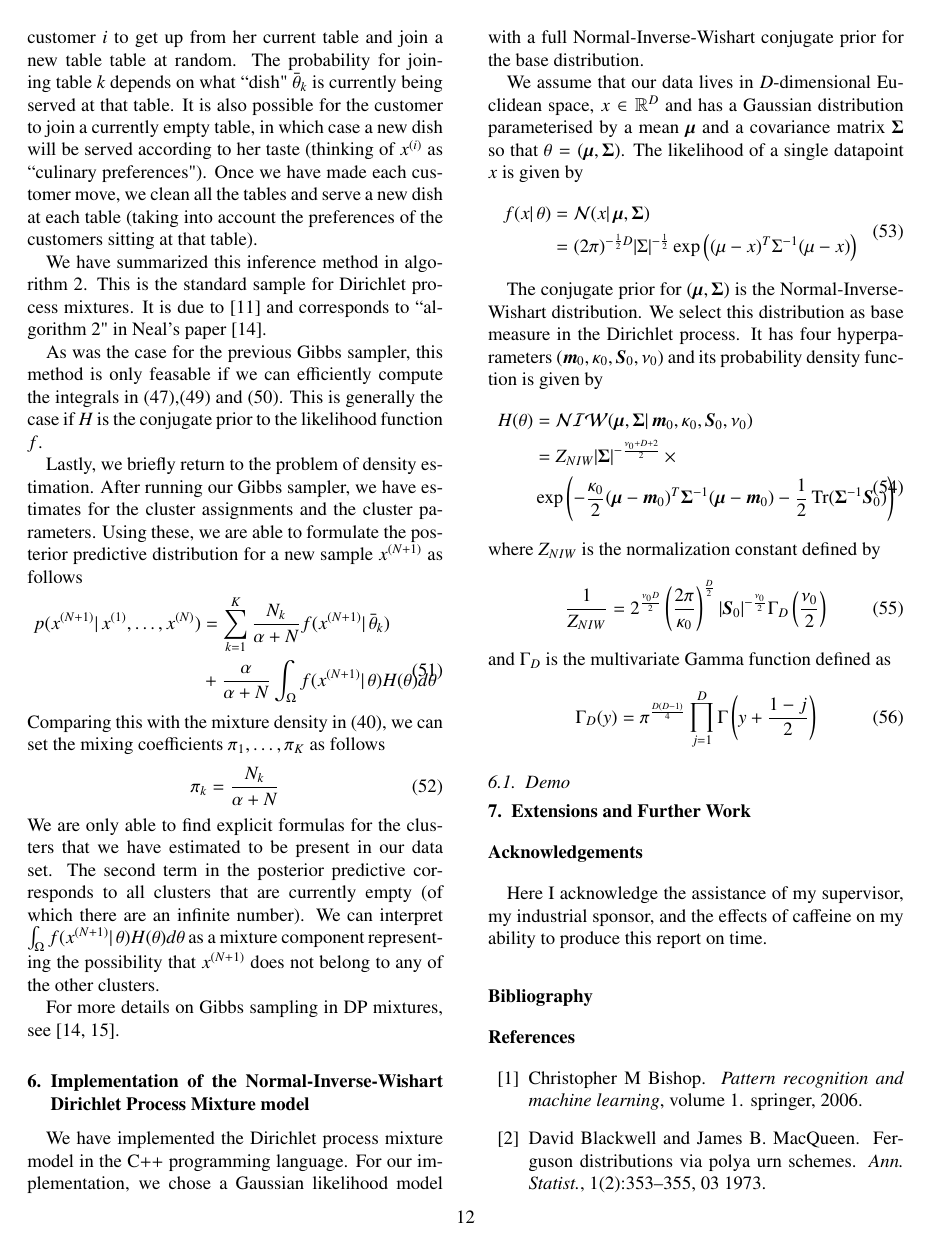
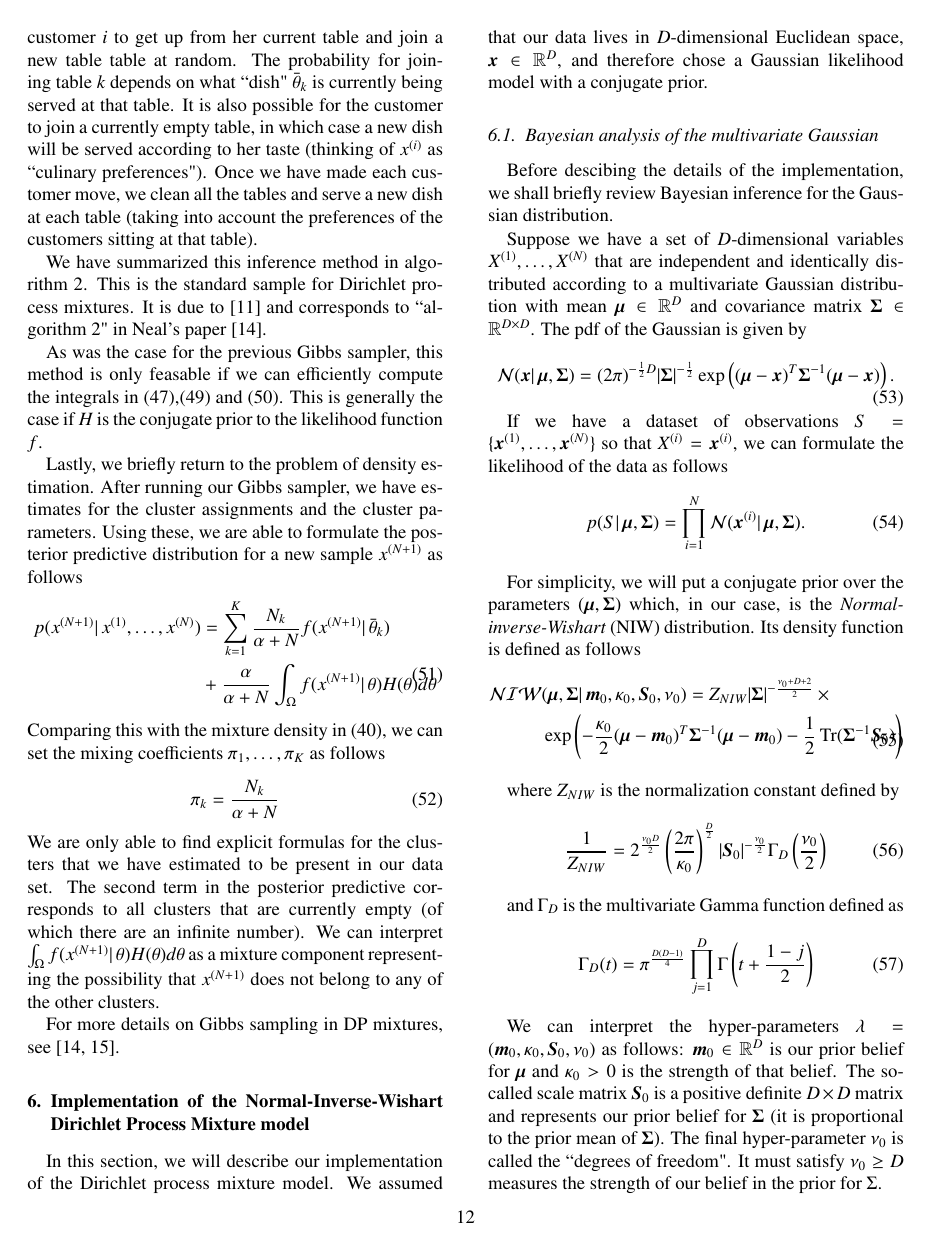
Before and after one commit to Brian-Azizi/Clustering-Algorithms, a LaTeX paper (WriteUp/Mini2/dpm.tex): page 12 of 13. Compiled offline with pdfLaTeX; a missing bibliography style is replaced by a similar one.

Commit message:
Started section on Gaussian Bayes

```diff
--- a/WriteUp/Mini2/dpm.tex
+++ b/WriteUp/Mini2/dpm.tex
@@ -1037,33 +1037,43 @@ For more details on Gibbs sampling in DP mixtures, see \cite{neal2000,orbanz2014
 
 
 \section{Implementation of the Normal-Inverse-Wishart Dirichlet Process Mixture model}
-We have implemented the Dirichlet process mixture model in the C++ programming language.
-For our implementation, we chose a Gaussian likelihood model with a full Normal-Inverse-Wishart conjugate prior for the base distribution.
+In this section, we will describe our implementation of the Dirichlet process mixture model.
+We assumed that our data lives in $D$-dimensional Euclidean space, $\bs x \in \mathbb{R}^D$, and therefore chose a Gaussian likelihood model with a conjugate prior.
 
-We assume that our data lives in $D$-dimensional Euclidean space, $x \in \mathbb{R}^D$ and has a Gaussian distribution parameterised by a mean $\bs\mu$ and a covariance matrix $\bs\Sigma$ so that $\theta = (\bs \mu,\bs\Sigma)$.
-The likelihood of a single datapoint $x$ is given by
+\subsection{Bayesian analysis of the multivariate Gaussian}
+Before descibing the details of the implementation, we shall briefly review Bayesian inference for the Gaussian distribution.
+
+Suppose we have a set of $D$-dimensional variables $X^{(1)},\dots,X^{(N)}$ that are independent and identically distributed according to a multivariate Gaussian distribution with mean $\bs\mu \in \mathbb{R}^D$ and covariance matrix $\bs\Sigma \in \mathbb{R}^{D\times D}$.
+The pdf of the Gaussian is given by
+\begin{equation}
+\mathcal{N}(\bs x|\,\bs\mu,\bs\Sigma) = (2\pi)^{-\frac{1}{2}D}|\bs\Sigma|^{-\frac{1}{2}} \exp \left((\bs\mu-\bs x)^T \bs\Sigma^{-1} (\bs\mu-\bs x) \right).
+\end{equation}
+
+If we have a dataset of observations $S = \{\bs x^{(1)},\dots,\bs x^{(N)}\}$ so that $X^{(i)} = \bs x^{(i)}$, we can formulate the likelihood of the data as follows
+\begin{equation}
+p(S|\,\bs\mu,\bs\Sigma) = \prod_{i=1}^N \mathcal{N}(\bs x^{(i)}|\,\bs \mu,\bs \Sigma).
+\end{equation}
+
+For simplicity, we will put a conjugate prior over the parameters $(\bs\mu,\bs\Sigma)$ which, in our case, is the \emph{Normal-inverse-Wishart} (NIW) distribution.
+Its density function is defined as follows
 \begin{equation}
 \begin{split}
-f(x|\,\theta) &= \mathcal{N}(x|\,\bs\mu,\bs\Sigma)\\
-&= (2\pi)^{-\frac{1}{2}D}|\Sigma|^{-\frac{1}{2}} \exp \left((\mu-x)^T \Sigma^{-1} (\mu-x) \right)
+\mathcal{NIW}&(\bs\mu,\bs\Sigma|\,\bs m_0,\kappa_0,\bs S_0,\nu_0) = Z_{NIW}|\bs\Sigma|^{-\frac{\nu_0+D+2}{2}} \,\times\\
+& \exp\left(-\frac{\kappa_0}{2}(\bs\mu-\bs m_0)^T\bs\Sigma^{-1}(\bs\mu-\bs m_0) -\frac{1}{2}\Tr(\bs\Sigma^{-1}\bs S_0) \right)
 \end{split}
 \end{equation}
 
-The conjugate prior for $(\bs\mu,\bs\Sigma)$ is the Normal-Inverse-Wishart distribution.
-We select this distribution as base measure in the Dirichlet process.
-It has four hyperparameters $(\bs m_0,\kappa_0,\bs S_0,\nu_0)$ and its probability density function is given by
-\begin{equation}
-\begin{split}
-H(\theta) &= \mathcal{NIW}(\bs\mu,\bs\Sigma|\,\bs m_0,\kappa_0,\bs S_0,\nu_0)\\
-&=Z_{NIW}|\bs\Sigma|^{-\frac{\nu_0+D+2}{2}} \,\times \\
-&\exp\left(-\frac{\kappa_0}{2}(\bs\mu-\bs m_0)^T\bs\Sigma^{-1}(\bs\mu-\bs m_0) -\frac{1}{2}\Tr(\bs\Sigma^{-1}\bs S_0) \right)
-%&=\mathcal{N}\left(\bs\mu|\,\bs m_0, \frac{1}{\kappa_0}\Sigma\right)\mathcal{IW}\left(\bs \Sigma|\,\bs S_0, \nu_0\right)
-\end{split}
-\end{equation}
 where $Z_{NIW}$ is the normalization constant defined by
 \begin{equation}
 \frac{1}{Z_{NIW}} = 2^{\frac{\nu_0 D}{2}}\left(\frac{2\pi}{\kappa_0}\right)^{\frac{D}{2}}|\bs S_0|^{-\frac{\nu_0}{2}}\Gamma_D \left(\frac{\nu_0}{2}\right)
 \end{equation}
+
 and $\Gamma_D$ is the multivariate Gamma function defined as
 \begin{equation}
-\Gamma_D(y) = \pi^{\frac{D(D-1)}{4}} \prod_{j=1}^D \Gamma\left(y + \frac{1-j}{2}\right)
+\Gamma_D(t) = \pi^{\frac{D(D-1)}{4}} \prod_{j=1}^D \Gamma\left(t + \frac{1-j}{2}\right)
+\end{equation}
+
+We can interpret the hyper-parameters $\lambda = (\bs m_0,\kappa_0,\bs S_0,\nu_0)$ as follows:
+$\bs m_0 \in \mathbb{R}^D$ is our prior belief for $\bs \mu$ and $\kappa_0 > 0$ is the strength of that belief.
+The so-called scale matrix $\bs S_0$ is a positive definite $D\times D$ matrix and represents our prior belief for $\bs \Sigma$ (it is proportional to the prior mean of $\bs\Sigma$).
+The final hyper-parameter $\nu_0$ is called the ``degrees of freedom". It must satisfy $\nu_0 \geq D$ measures the strength of our belief in the prior for $\Sigma$.
@@ -1076,6 +1091,4 @@ and $\Gamma_D$ is the multivariate Gamma function defined as
-\subsection{Demo}
-
-\section{Extensions and Further Work}
+%\section{Extensions and Further Work}
 
 \section*{Acknowledgements}
 Here I acknowledge the assistance of my supervisor, my industrial sponsor,
```
Also changed, not shown: WriteUp/Mini2/dpm.tex (11 more changed lines).
